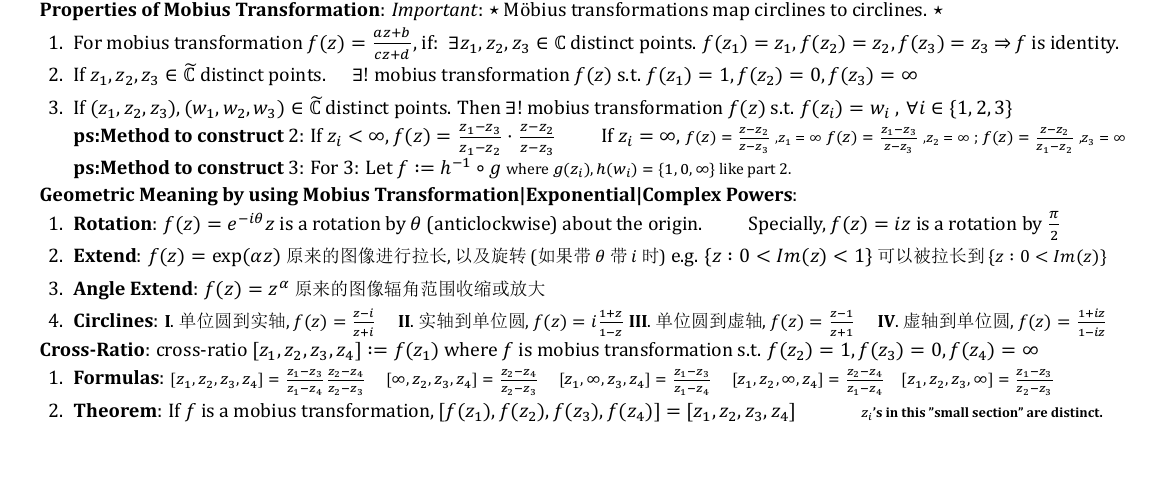
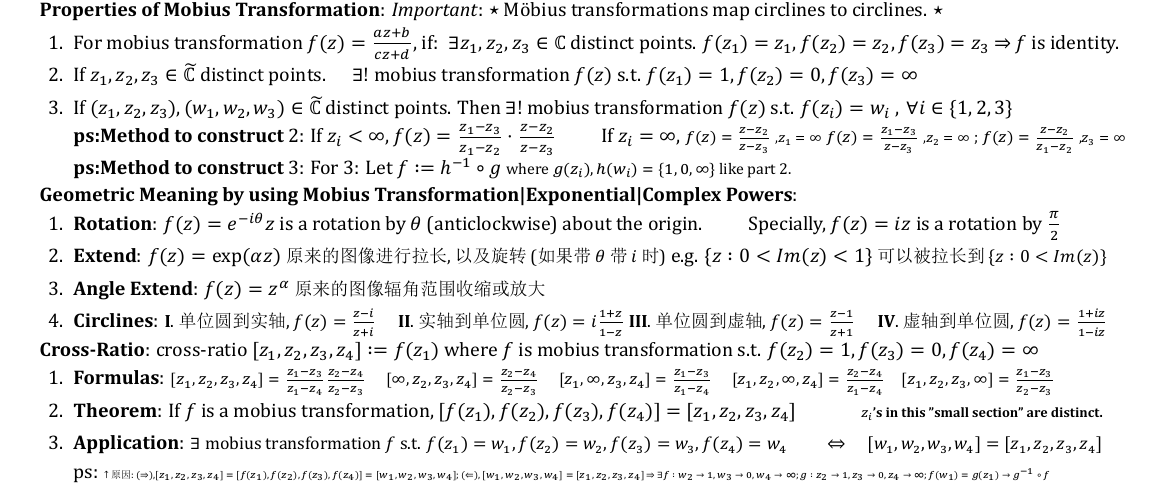
Before and after one commit to zhoujasper/Edin_Year3_Semester2_Notes, a LaTeX document (HCV/Note/HCV Note.tex): part of page 2 of 6, cut so that both start at the same text, the shorter picture padded with empty space. The pictures show the PDF file HCV/Note/HCV Note.pdf that the author committed with the source.

Commit message:
v4.2.2 更新 XeTeX 版本时间，调整文档内容和格式

```diff
--- a/HCV/Note/HCV Note.tex
+++ b/HCV/Note/HCV Note.tex
@@ -242,6 +242,8 @@ $\cdot$ If $Log_{\phi}(z)$ is holomorphic on $D_{\phi}$, then $Log_{\phi}(z-a)$
 \begin{enumerate}[itemsep=-2pt, topsep=-2pt]
     \item \textbf{Formulas}: {\footnotesize $[z_1,z_2,z_3,z_4]=\frac{z_1-z_3}{z_1-z_4}\frac{z_2-z_4}{z_2-z_3}$ \quad $[\infty,z_2,z_3,z_4]=\frac{z_2-z_4}{z_2-z_3}$ \quad $[z_1,\infty,z_3,z_4]=\frac{z_1-z_3}{z_1-z_4}$ \quad $[z_1,z_2,\infty,z_4]=\frac{z_2-z_4}{z_1-z_4} \quad [z_1,z_2,z_3,\infty]=\frac{z_1-z_3}{z_2-z_3}$}
     \item \textbf{Theorem}: If $f$ is a mobius transformation, $[f(z_1),f(z_2),f(z_3),f(z_4)]=[z_1,z_2,z_3,z_4]$ \qquad \quad {\scriptsize \textbf{$z_i$'s in this "small section" are distinct.}}
+    \item \textbf{Application}: {\small $\exists$ mobius transformation $f$ s.t. $f(z_1)=w_1,f(z_2)=w_2,f(z_3)=w_3,f(z_4)=w_4$ \quad \quad $\Leftrightarrow$ \quad $[w_1,w_2,w_3,w_4]=[z_1,z_2,z_3,z_4]$} \\
+    ps: {\tiny $\uparrow$原因: $(\Rightarrow)$,$[z_1,z_2,z_3,z_4]=[f(z_1),f(z_2),f(z_3),f(z_4)]=[w_1,w_2,w_3,w_4]$; $(\Leftarrow)$, $[w_1,w_2,w_3,w_4]=[z_1,z_2,z_3,z_4]$ $\Rightarrow$ $\exists f:w_2\to1,w_3\to0,w_4\to\infty;g:z_2\to1,z_3\to0,z_4\to\infty;f(w_1)=g(z_1)\rightarrow g^{-1}\circ f$}
 \end{enumerate}
 
 
```
Also changed, not shown: HCV/Note/HCV Note.pdf, 3 other files.
